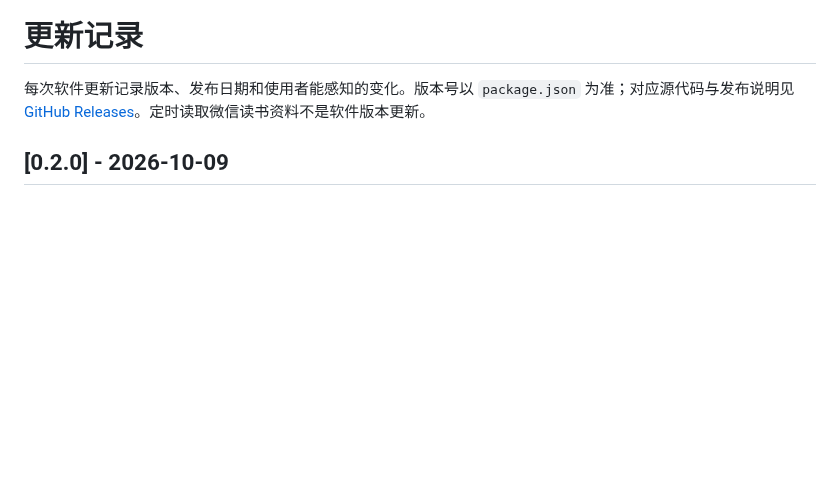
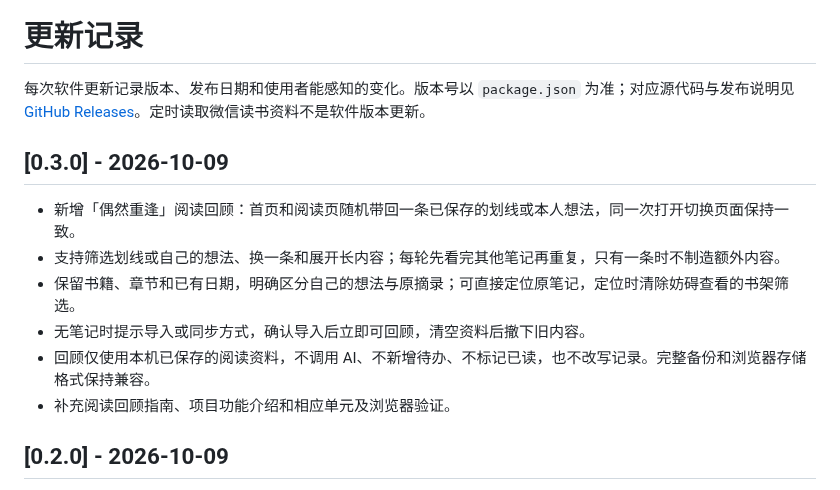
Before and after one commit to TempleHao/codex, a Markdown page: CHANGELOG.md, the part around the change. Rendered like a GitHub page; blank space fills up the shorter version.

```diff
--- a/CHANGELOG.md
+++ b/CHANGELOG.md
@@ -1,6 +1,15 @@
 # 更新记录
 
 每次软件更新记录版本、发布日期和使用者能感知的变化。版本号以 `package.json` 为准；对应源代码与发布说明见 [GitHub Releases](https://github.com/TempleHao/codex/releases)。定时读取微信读书资料不是软件版本更新。
+
+## [0.3.0] - 2026-10-09
+
+- 新增「偶然重逢」阅读回顾：首页和阅读页随机带回一条已保存的划线或本人想法，同一次打开切换页面保持一致。
+- 支持筛选划线或自己的想法、换一条和展开长内容；每轮先看完其他笔记再重复，只有一条时不制造额外内容。
+- 保留书籍、章节和已有日期，明确区分自己的想法与原摘录；可直接定位原笔记，定位时清除妨碍查看的书架筛选。
+- 无笔记时提示导入或同步方式，确认导入后立即可回顾，清空资料后撤下旧内容。
+- 回顾仅使用本机已保存的阅读资料，不调用 AI、不新增待办、不标记已读，也不改写记录。完整备份和浏览器存储格式保持兼容。
+- 补充阅读回顾指南、项目功能介绍和相应单元及浏览器验证。
 
 ## [0.2.0] - 2026-10-09
 
```
Also changed, not shown: README.md (+9 -2 lines), docs/READING_REVISIT.md (added, +35 -0 lines), docs/WECHAT_READING.md (+4 -0 lines), docs/assets/life-board-desktop.png, docs/assets/life-board-mobile.png, 13 other files.
